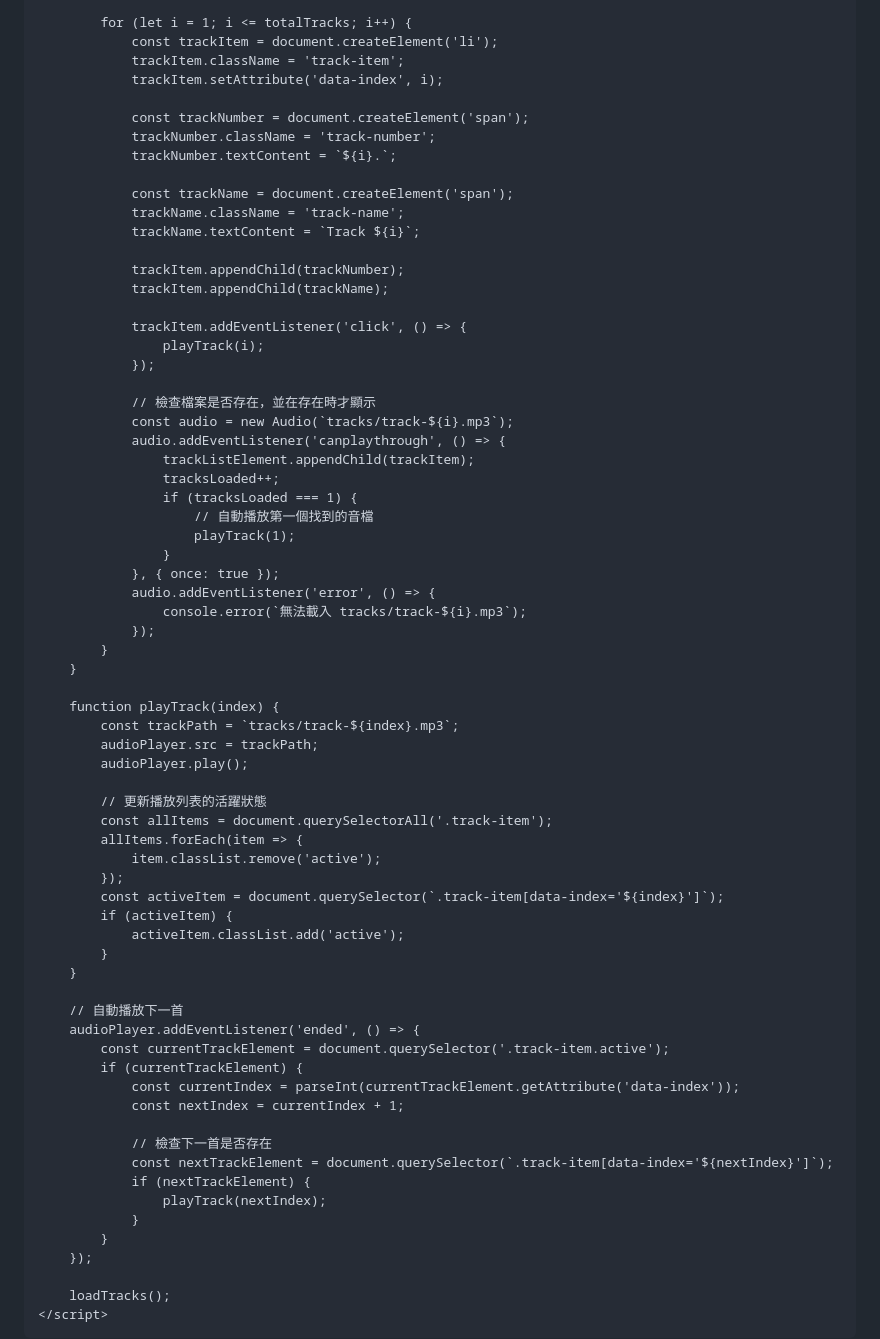
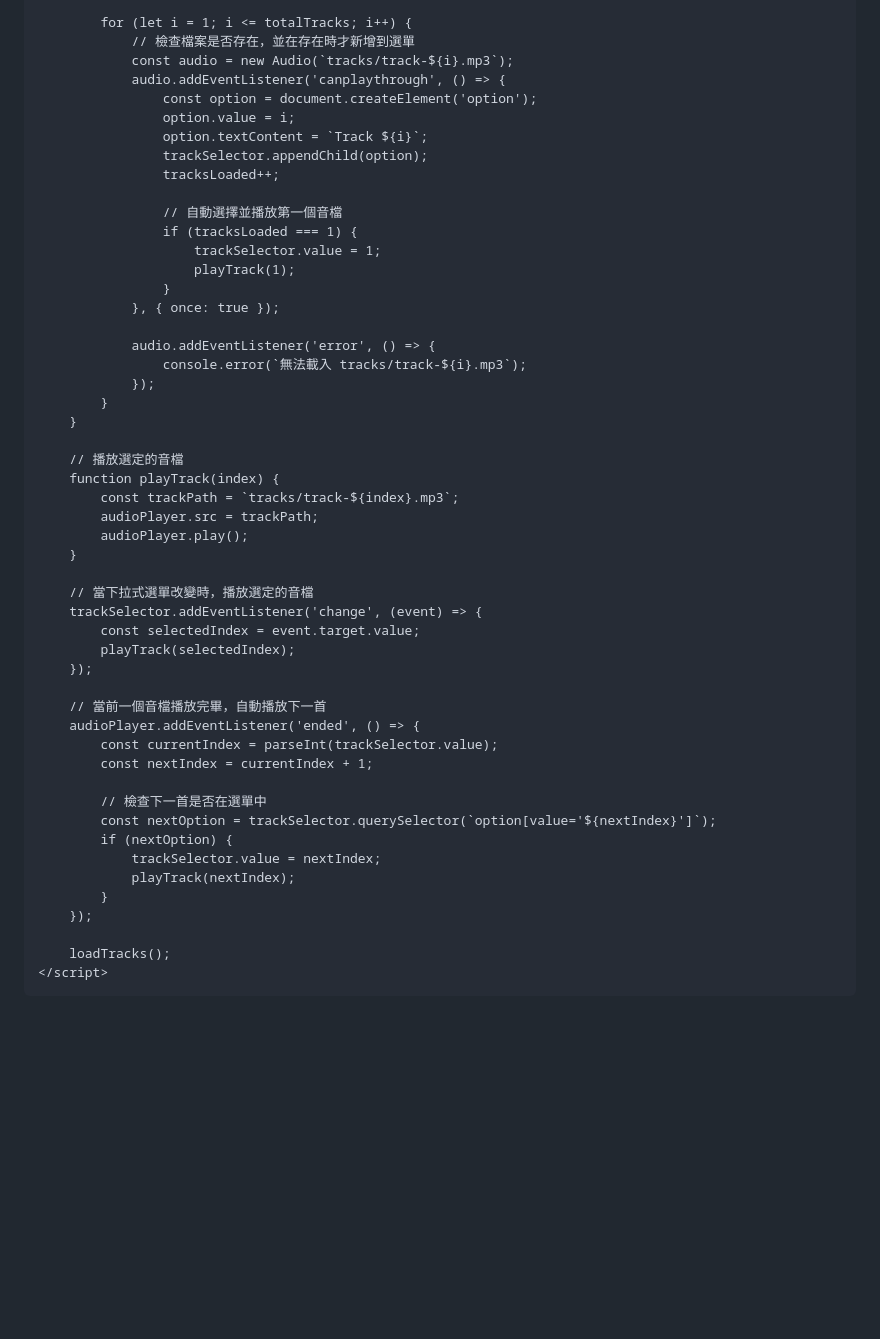
Before and after one commit to chengwei905/HAOS_Music, a Markdown page: docs/README.md, the part around the change printed below. Drawn GitHub-style; blank space fills up the shorter version.

```diff
--- a/docs/README.md
+++ b/docs/README.md
@@ -68,68 +52,50 @@
 
             for (let i = 1; i <= totalTracks; i++) {
-                const trackItem = document.createElement('li');
-                trackItem.className = 'track-item';
-                trackItem.setAttribute('data-index', i);
-
-                const trackNumber = document.createElement('span');
-                trackNumber.className = 'track-number';
-                trackNumber.textContent = `${i}.`;
-
-                const trackName = document.createElement('span');
-                trackName.className = 'track-name';
-                trackName.textContent = `Track ${i}`;
-
-                trackItem.appendChild(trackNumber);
-                trackItem.appendChild(trackName);
-
-                trackItem.addEventListener('click', () => {
-                    playTrack(i);
-                });
-
-                // 檢查檔案是否存在，並在存在時才顯示
+                // 檢查檔案是否存在，並在存在時才新增到選單
                 const audio = new Audio(`tracks/track-${i}.mp3`);
                 audio.addEventListener('canplaythrough', () => {
-                    trackListElement.appendChild(trackItem);
+                    const option = document.createElement('option');
+                    option.value = i;
+                    option.textContent = `Track ${i}`;
+                    trackSelector.appendChild(option);
                     tracksLoaded++;
+
+                    // 自動選擇並播放第一個音檔
                     if (tracksLoaded === 1) {
-                        // 自動播放第一個找到的音檔
+                        trackSelector.value = 1;
                         playTrack(1);
                     }
                 }, { once: true });
+
                 audio.addEventListener('error', () => {
                     console.error(`無法載入 tracks/track-${i}.mp3`);
                 });
             }
         }
 
+        // 播放選定的音檔
         function playTrack(index) {
             const trackPath = `tracks/track-${index}.mp3`;
             audioPlayer.src = trackPath;
             audioPlayer.play();
-
-            // 更新播放列表的活躍狀態
-            const allItems = document.querySelectorAll('.track-item');
-            allItems.forEach(item => {
-                item.classList.remove('active');
-            });
-            const activeItem = document.querySelector(`.track-item[data-index='${index}']`);
-            if (activeItem) {
-                activeItem.classList.add('active');
-            }
         }
 
-        // 自動播放下一首
+        // 當下拉式選單改變時，播放選定的音檔
+        trackSelector.addEventListener('change', (event) => {
+            const selectedIndex = event.target.value;
+            playTrack(selectedIndex);
+        });
+
+        // 當前一個音檔播放完畢，自動播放下一首
         audioPlayer.addEventListener('ended', () => {
-            const currentTrackElement = document.querySelector('.track-item.active');
-            if (currentTrackElement) {
-                const currentIndex = parseInt(currentTrackElement.getAttribute('data-index'));
-                const nextIndex = currentIndex + 1;
+            const currentIndex = parseInt(trackSelector.value);
+            const nextIndex = currentIndex + 1;
 
-                // 檢查下一首是否存在
-                const nextTrackElement = document.querySelector(`.track-item[data-index='${nextIndex}']`);
-                if (nextTrackElement) {
-                    playTrack(nextIndex);
-                }
+            // 檢查下一首是否在選單中
+            const nextOption = trackSelector.querySelector(`option[value='${nextIndex}']`);
+            if (nextOption) {
+                trackSelector.value = nextIndex;
+                playTrack(nextIndex);
             }
         });
 
```
Also changed, not shown: other parts of docs/README.md (+16 -29 lines).
